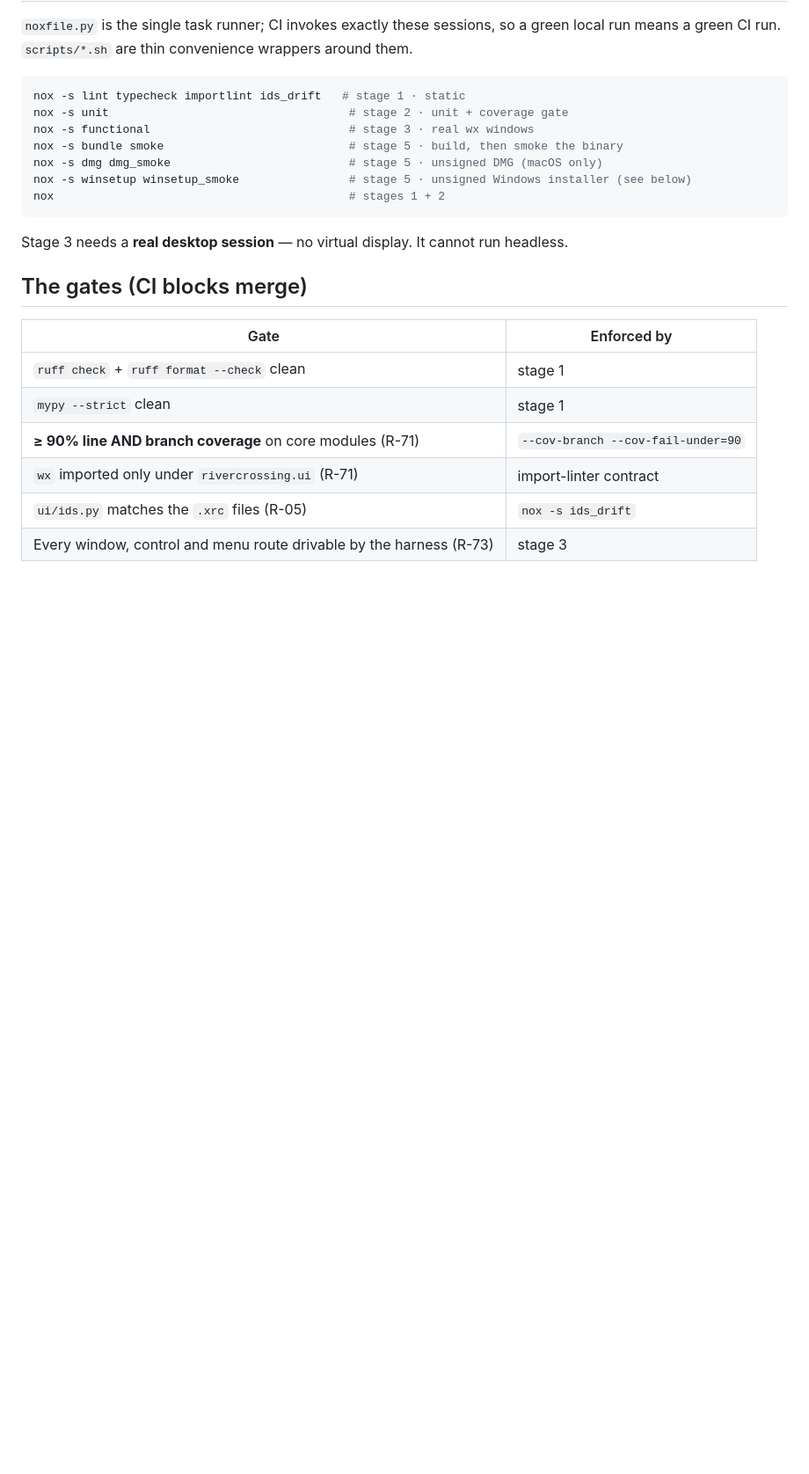
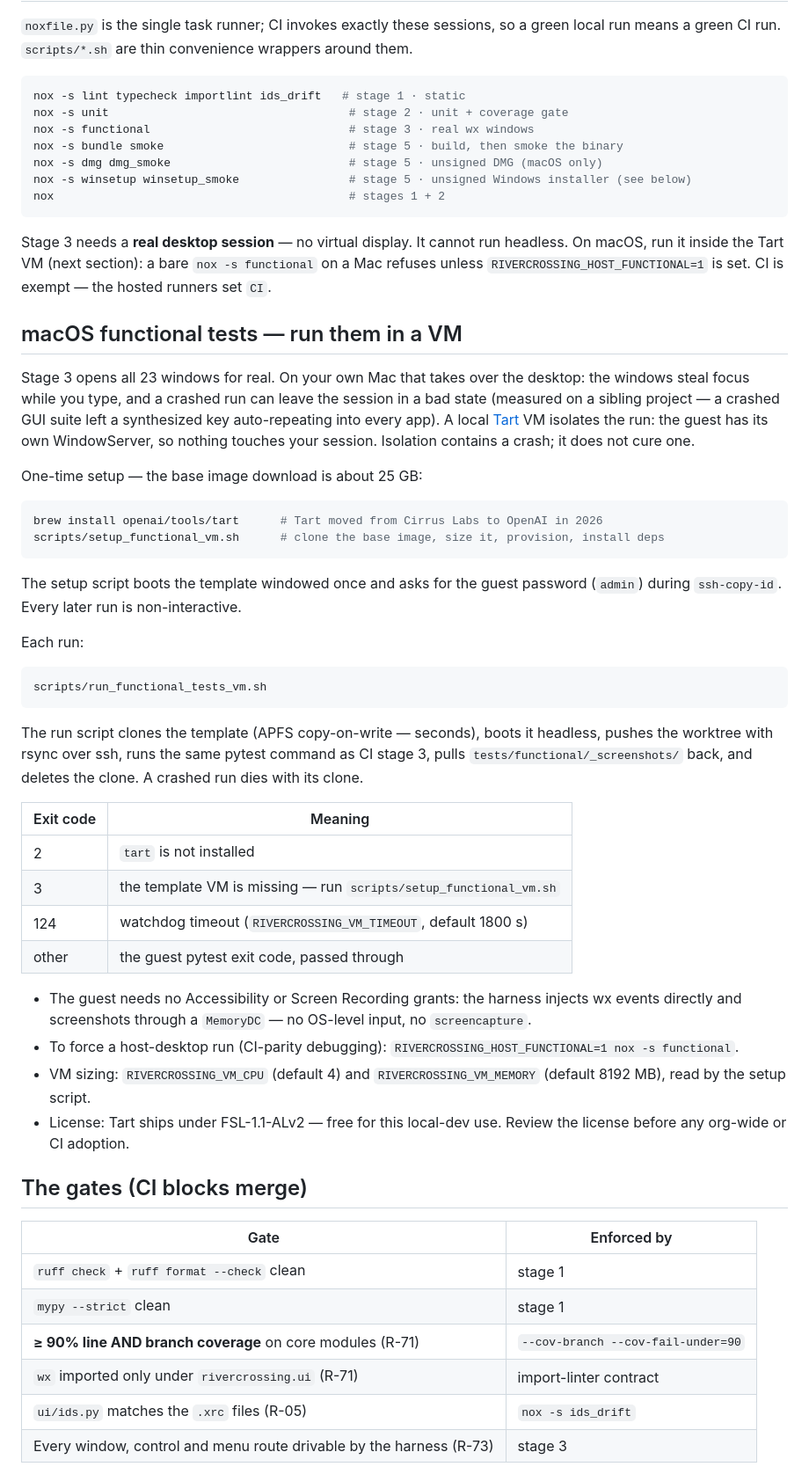
Before and after one commit to mbuckaway/rivercrossing, a Markdown page: CONTRIBUTING.md, the part around the change. Shown at 88% size. GitHub-like rendering; blank space fills up the shorter version.

Commit message:
docs: record the macOS VM functional lane in the guides

````diff
--- a/CONTRIBUTING.md
+++ b/CONTRIBUTING.md
@@ -32,7 +32,53 @@ nox -s winsetup winsetup_smoke                # stage 5 · unsigned Windows inst
 nox                                           # stages 1 + 2
 ```
 
-Stage 3 needs a **real desktop session** — no virtual display. It cannot run headless.
+Stage 3 needs a **real desktop session** — no virtual display. It cannot run headless. On macOS,
+run it inside the Tart VM (next section): a bare `nox -s functional` on a Mac refuses unless
+`RIVERCROSSING_HOST_FUNCTIONAL=1` is set. CI is exempt — the hosted runners set `CI`.
+
+## macOS functional tests — run them in a VM
+
+Stage 3 opens all 23 windows for real. On your own Mac that takes over the desktop: the windows
+steal focus while you type, and a crashed run can leave the session in a bad state (measured on a
+sibling project — a crashed GUI suite left a synthesized key auto-repeating into every app). A
+local [Tart](https://tart.run/) VM isolates the run: the guest has its own WindowServer, so
+nothing touches your session. Isolation contains a crash; it does not cure one.
+
+One-time setup — the base image download is about 25 GB:
+
+```bash
+brew install openai/tools/tart      # Tart moved from Cirrus Labs to OpenAI in 2026
+scripts/setup_functional_vm.sh      # clone the base image, size it, provision, install deps
+```
+
+The setup script boots the template windowed once and asks for the guest password (`admin`)
+during `ssh-copy-id`. Every later run is non-interactive.
+
+Each run:
+
+```bash
+scripts/run_functional_tests_vm.sh
+```
+
+The run script clones the template (APFS copy-on-write — seconds), boots it headless, pushes the
+worktree with rsync over ssh, runs the same pytest command as CI stage 3, pulls
+`tests/functional/_screenshots/` back, and deletes the clone. A crashed run dies with its clone.
+
+| Exit code | Meaning |
+|---|---|
+| 2 | `tart` is not installed |
+| 3 | the template VM is missing — run `scripts/setup_functional_vm.sh` |
+| 124 | watchdog timeout (`RIVERCROSSING_VM_TIMEOUT`, default 1800 s) |
+| other | the guest pytest exit code, passed through |
+
+- The guest needs no Accessibility or Screen Recording grants: the harness injects wx events
+  directly and screenshots through a `MemoryDC` — no OS-level input, no `screencapture`.
+- To force a host-desktop run (CI-parity debugging): `RIVERCROSSING_HOST_FUNCTIONAL=1 nox -s
+  functional`.
+- VM sizing: `RIVERCROSSING_VM_CPU` (default 4) and `RIVERCROSSING_VM_MEMORY` (default 8192 MB),
+  read by the setup script.
+- License: Tart ships under FSL-1.1-ALv2 — free for this local-dev use. Review the license before
+  any org-wide or CI adoption.
 
 ## The gates (CI blocks merge)
 
````
Also changed, not shown: AGENTS.md (+4 -0 lines), CHANGELOG.md (+11 -0 lines).
